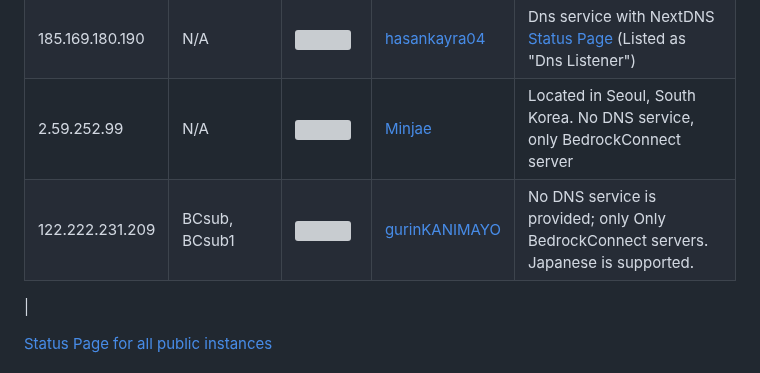
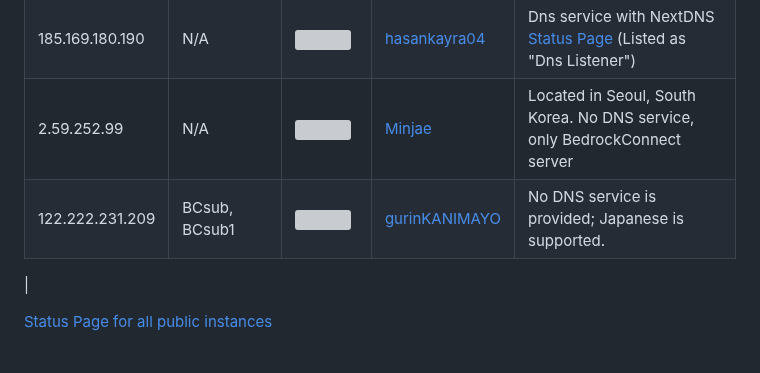
Before and after one commit to Pugmatt/BedrockConnect, a Markdown page: README.md, the part around the change. Drawn GitHub-style; folded sections open; grey boxes are pictures that could not be loaded.

Commit message:
Adjust 122.222.231.209 description

```diff
--- a/README.md
+++ b/README.md
@@ -85,7 +85,7 @@ There are multiple BedrockConnect serverlist servers available hosted by the com
 | 134.255.231.119 | N/A | <img src="https://flagicons.lipis.dev/flags/4x3/de.svg" height="20"> | [ZAP-Hosting](https://github.com/zaphosting) |  |
 | 185.169.180.190 | N/A | <img src="https://flagicons.lipis.dev/flags/4x3/tr.svg" height="20"> | [hasankayra04](https://github.com/hasankayra04) | Dns service with NextDNS [Status Page](https://status.hasankayra04.com) (Listed as "Dns Listener") |
 | 2.59.252.99 | N/A | <img src="https://flagicons.lipis.dev/flags/4x3/kr.svg" height="20"> | [Minjae](https://github.com/minj-ae) | Located in Seoul, South Korea. No DNS service, only BedrockConnect server |
-| 122.222.231.209 | BCsub, BCsub1 | <img src="https://flagicons.lipis.dev/flags/4x3/jp.svg" height="20"> | [gurinKANIMAYO](https://github.com/gurinKANIMAYO) | No DNS service is provided; only Only BedrockConnect servers. Japanese is supported.
+| 122.222.231.209 | BCsub, BCsub1 | <img src="https://flagicons.lipis.dev/flags/4x3/jp.svg" height="20"> | [gurinKANIMAYO](https://github.com/gurinKANIMAYO) | No DNS service is provided; Japanese is supported.
  |
 </details>
 
```
